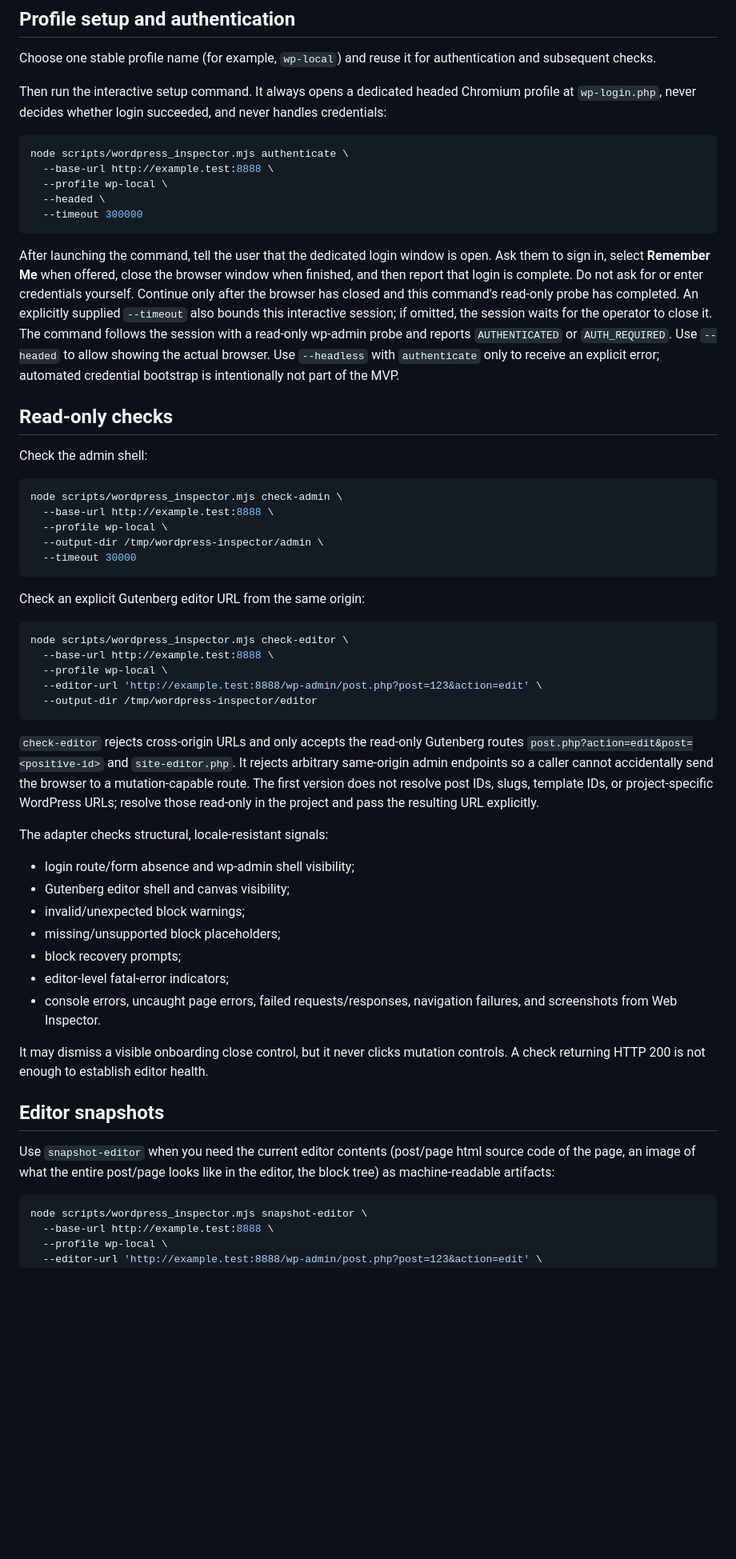
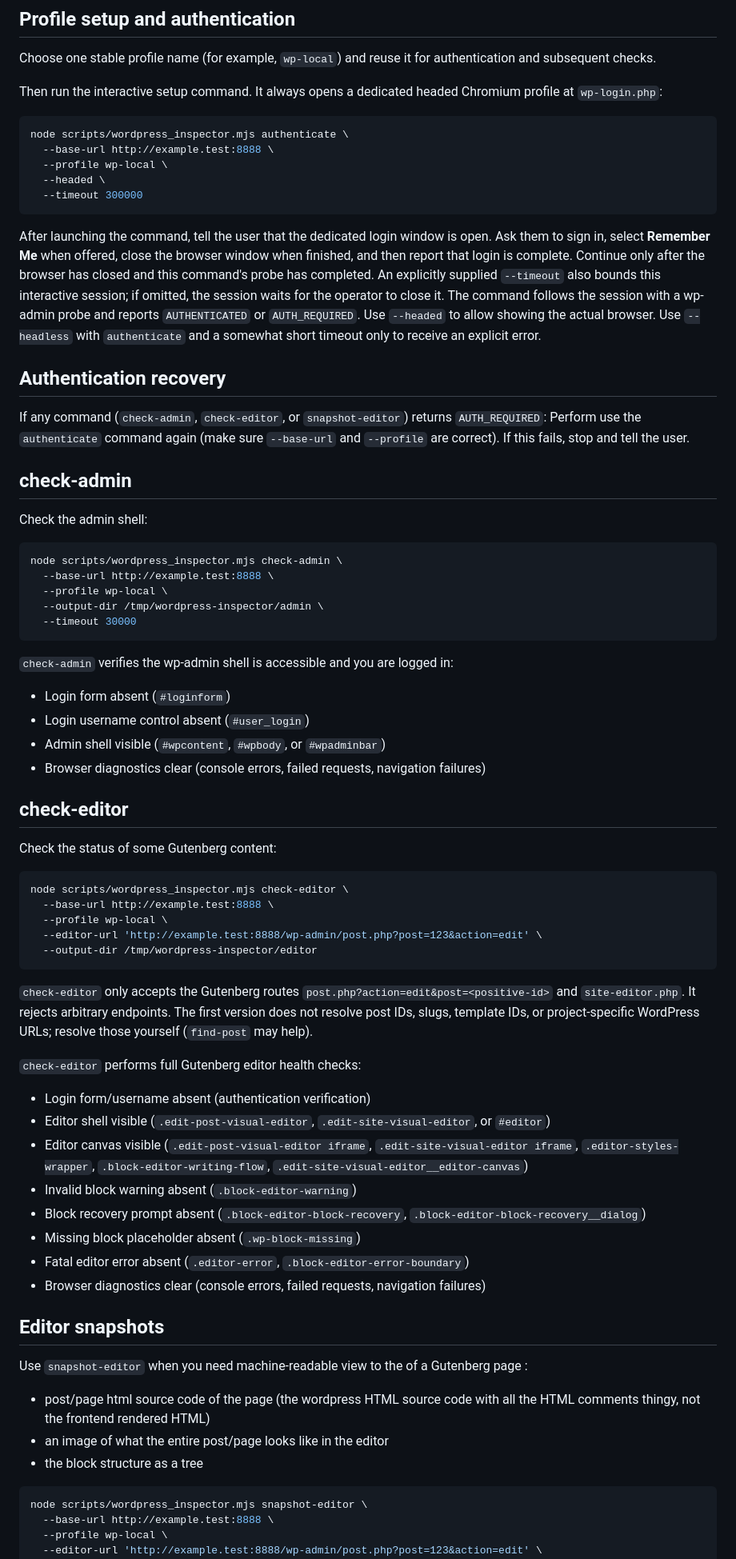
Before and after one commit to tburette/ai-tools, a Markdown page: wordpress-inspector/SKILL.md, the part around one of its changes. Shown at 80% size. Drawn GitHub-style; blank space fills up the shorter version.

Commit message:
Improve SKILL.md of wordpress-inspector
Shorter, clearer instructions

````diff
--- a/wordpress-inspector/SKILL.md
+++ b/wordpress-inspector/SKILL.md
@@ -71,7 +66,7 @@ A Web Inspector spawns with `process.execPath` and argument arrays. Each command
 Choose one stable profile name (for example, `wp-local`) and reuse it for
 authentication and subsequent checks.
 
-Then run the interactive setup command. It always opens a dedicated headed Chromium profile at `wp-login.php`, never decides whether login succeeded, and never handles credentials:
+Then run the interactive setup command. It always opens a dedicated headed Chromium profile at `wp-login.php`:
 
 ```bash
 node scripts/wordpress_inspector.mjs authenticate \
@@ -81,11 +76,16 @@ node scripts/wordpress_inspector.mjs authenticate \
   --timeout 300000
 ```
 
-After launching the command, tell the user that the dedicated login window is open. Ask them to sign in, select **Remember Me** when offered, close the browser window when finished, and then report that login is complete. Do not ask for or enter credentials yourself. Continue only after the browser has closed and this command's read-only probe has completed.
+After launching the command, tell the user that the dedicated login window is open. Ask them to sign in, select **Remember Me** when offered, close the browser window when finished, and then report that login is complete. Continue only after the browser has closed and this command's probe has completed.
 An explicitly supplied `--timeout` also bounds this interactive session; if omitted, the session waits for the operator to close it.
-The command follows the session with a read-only wp-admin probe and reports `AUTHENTICATED` or `AUTH_REQUIRED`. Use `--headed` to allow showing the actual browser. Use `--headless` with `authenticate` only to receive an explicit error; automated credential bootstrap is intentionally not part of the MVP.
+The command follows the session with a wp-admin probe and reports `AUTHENTICATED` or `AUTH_REQUIRED`. Use `--headed` to allow showing the actual browser. Use `--headless` with `authenticate` and a somewhat short timeout only to receive an explicit error.
 
-## Read-only checks
+## Authentication recovery
+
+If any command (`check-admin`, `check-editor`, or `snapshot-editor`) returns `AUTH_REQUIRED`:
+Perform use the `authenticate` command again (make sure `--base-url` and `--profile` are correct). If this fails, stop and tell the user.
+
+## check-admin
 
 Check the admin shell:
 
@@ -97,7 +97,16 @@ node scripts/wordpress_inspector.mjs check-admin \
   --timeout 30000
 ```
 
-Check an explicit Gutenberg editor URL from the same origin:
+`check-admin` verifies the wp-admin shell is accessible and you are logged in:
+
+- Login form absent (`#loginform`)
+- Login username control absent (`#user_login`)
+- Admin shell visible (`#wpcontent`, `#wpbody`, or `#wpadminbar`)
+- Browser diagnostics clear (console errors, failed requests, navigation failures)
+
+## check-editor
+
+Check the status of some Gutenberg content:
 
 ```bash
 node scripts/wordpress_inspector.mjs check-editor \
@@ -107,23 +116,26 @@ node scripts/wordpress_inspector.mjs check-editor \
   --output-dir /tmp/wordpress-inspector/editor
 ```
 
-`check-editor` rejects cross-origin URLs and only accepts the read-only Gutenberg routes `post.php?action=edit&post=<positive-id>` and `site-editor.php`. It rejects arbitrary same-origin admin endpoints so a caller cannot accidentally send the browser to a mutation-capable route. The first version does not resolve post IDs, slugs, template IDs, or project-specific WordPress URLs; resolve those read-only in the project and pass the resulting URL explicitly.
+`check-editor` only accepts the Gutenberg routes `post.php?action=edit&post=<positive-id>` and `site-editor.php`. It rejects arbitrary endpoints. The first version does not resolve post IDs, slugs, template IDs, or project-specific WordPress URLs; resolve those yourself (`find-post` may help).
 
-The adapter checks structural, locale-resistant signals:
+`check-editor` performs full Gutenberg editor health checks:
 
-- login route/form absence and wp-admin shell visibility;
-- Gutenberg editor shell and canvas visibility;
-- invalid/unexpected block warnings;
-- missing/unsupported block placeholders;
-- block recovery prompts;
-- editor-level fatal-error indicators;
-- console errors, uncaught page errors, failed requests/responses, navigation failures, and screenshots from Web Inspector.
-
-It may dismiss a visible onboarding close control, but it never clicks mutation controls. A check returning HTTP 200 is not enough to establish editor health.
+- Login form/username absent (authentication verification)
+- Editor shell visible (`.edit-post-visual-editor`, `.edit-site-visual-editor`, or `#editor`)
+- Editor canvas visible (`.edit-post-visual-editor iframe`, `.edit-site-visual-editor iframe`, `.editor-styles-wrapper`, `.block-editor-writing-flow`, `.edit-site-visual-editor__editor-canvas`)
+- Invalid block warning absent (`.block-editor-warning`)
+- Block recovery prompt absent (`.block-editor-block-recovery`, `.block-editor-block-recovery__dialog`)
+- Missing block placeholder absent (`.wp-block-missing`)
+- Fatal editor error absent (`.editor-error`, `.block-editor-error-boundary`)
+- Browser diagnostics clear (console errors, failed requests, navigation failures)
 
 ## Editor snapshots
 
-Use `snapshot-editor` when you need the current editor contents (post/page html source code of the page, an image of what the entire post/page looks like in the editor, the block tree) as machine-readable artifacts:
+Use `snapshot-editor` when you need machine-readable view to the of a Gutenberg page :
+
+- post/page html source code of the page (the wordpress HTML source code with all the HTML comments thingy, not the frontend rendered HTML)
+- an image of what the entire post/page looks like in the editor
+- the block structure as a tree
 
 ```bash
 node scripts/wordpress_inspector.mjs snapshot-editor \
````
Also changed, not shown: other parts of wordpress-inspector/SKILL.md (+36 -33 lines).
